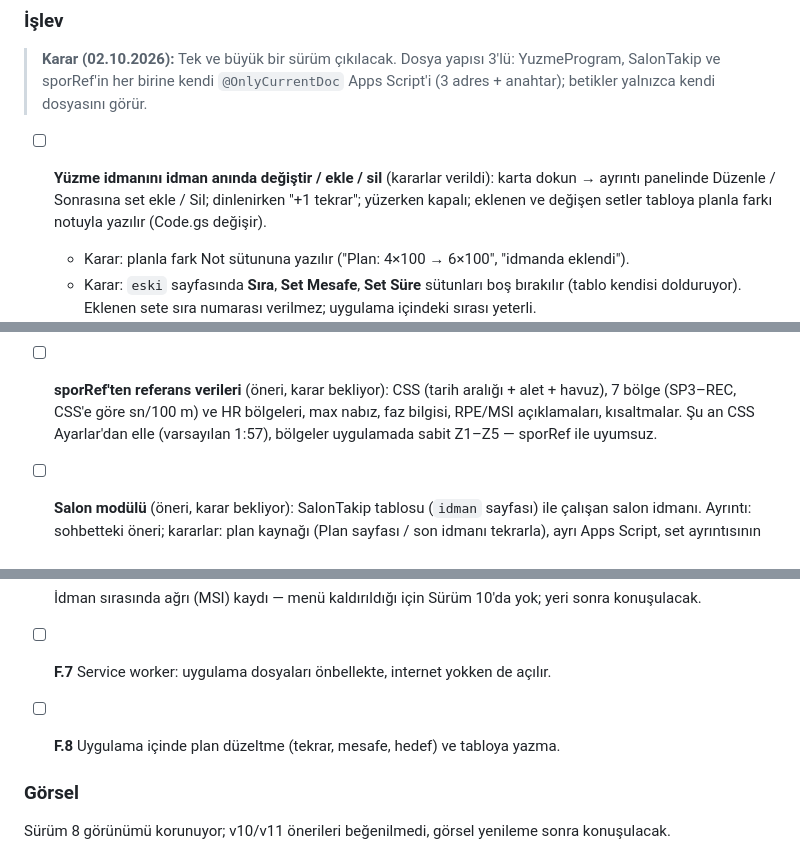
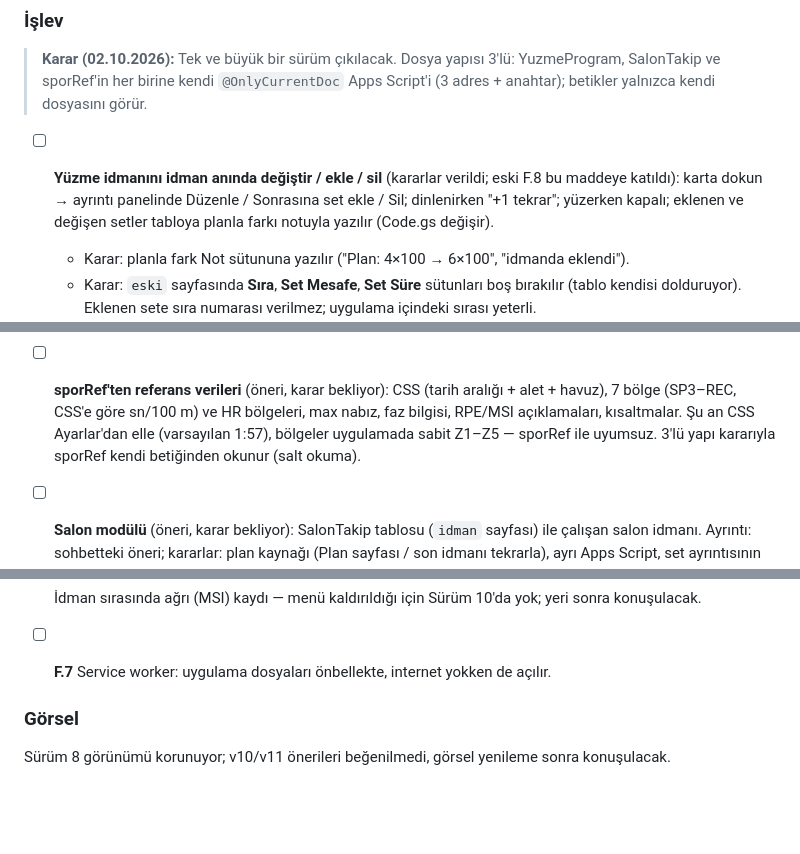
Before and after one commit to seyfettinkarakaya/Claude, a Markdown page: IS_LISTESI.md, 3 parts joined by grey strips. Drawn GitHub-style; blank space fills up the shorter version.

Commit message:
İş listesi: F.8 düzenleme maddesine katıldı, sporRef notu
Co-Authored-By: Claude Opus 5.5 <noreply@anthropic.com>
Claude-Session: https://claude.ai/code/session_01RZy5iPaCnnfAqxewCsrLXJ

```diff
--- a/IS_LISTESI.md
+++ b/IS_LISTESI.md
@@ -30,7 +30,7 @@ Sürüm 10.5 (bekliyor, "uygula" ile):
 > sporRef'in her birine kendi `@OnlyCurrentDoc` Apps Script'i (3 adres + anahtar); betikler yalnızca kendi
 > dosyasını görür.
 
-- [ ] **Yüzme idmanını idman anında değiştir / ekle / sil** (kararlar verildi): karta dokun →
+- [ ] **Yüzme idmanını idman anında değiştir / ekle / sil** (kararlar verildi; eski F.8 bu maddeye katıldı): karta dokun →
   ayrıntı panelinde Düzenle / Sonrasına set ekle / Sil; dinlenirken "+1 tekrar"; yüzerken kapalı;
   eklenen ve değişen setler tabloya planla farkı notuyla yazılır (Code.gs değişir).
   - Karar: planla fark Not sütununa yazılır ("Plan: 4×100 → 6×100", "idmanda eklendi").
@@ -44,6 +44,7 @@ Sürüm 10.5 (bekliyor, "uygula" ile):
 - [ ] **sporRef'ten referans verileri** (öneri, karar bekliyor): CSS (tarih aralığı + alet + havuz), 7 bölge
   (SP3–REC, CSS'e göre sn/100 m) ve HR bölgeleri, max nabız, faz bilgisi, RPE/MSI açıklamaları, kısaltmalar.
   Şu an CSS Ayarlar'dan elle (varsayılan 1:57), bölgeler uygulamada sabit Z1–Z5 — sporRef ile uyumsuz.
+  3'lü yapı kararıyla sporRef kendi betiğinden okunur (salt okuma).
 
 - [ ] **Salon modülü** (öneri, karar bekliyor): SalonTakip tablosu (`idman` sayfası) ile çalışan salon idmanı.
   Ayrıntı: sohbetteki öneri; kararlar: plan kaynağı (Plan sayfası / son idmanı tekrarla), ayrı Apps Script,
@@ -54,7 +55,6 @@ Sürüm 10.5 (bekliyor, "uygula" ile):
 - [ ] **F.3** Set başına kulaç sayısı / nabız girişi (isteğe bağlı alanlar).
 - [ ] İdman sırasında ağrı (MSI) kaydı — menü kaldırıldığı için Sürüm 10'da yok; yeri sonra konuşulacak.
 - [ ] **F.7** Service worker: uygulama dosyaları önbellekte, internet yokken de açılır.
-- [ ] **F.8** Uygulama içinde plan düzeltme (tekrar, mesafe, hedef) ve tabloya yazma.
 
 ### Görsel
 
```
